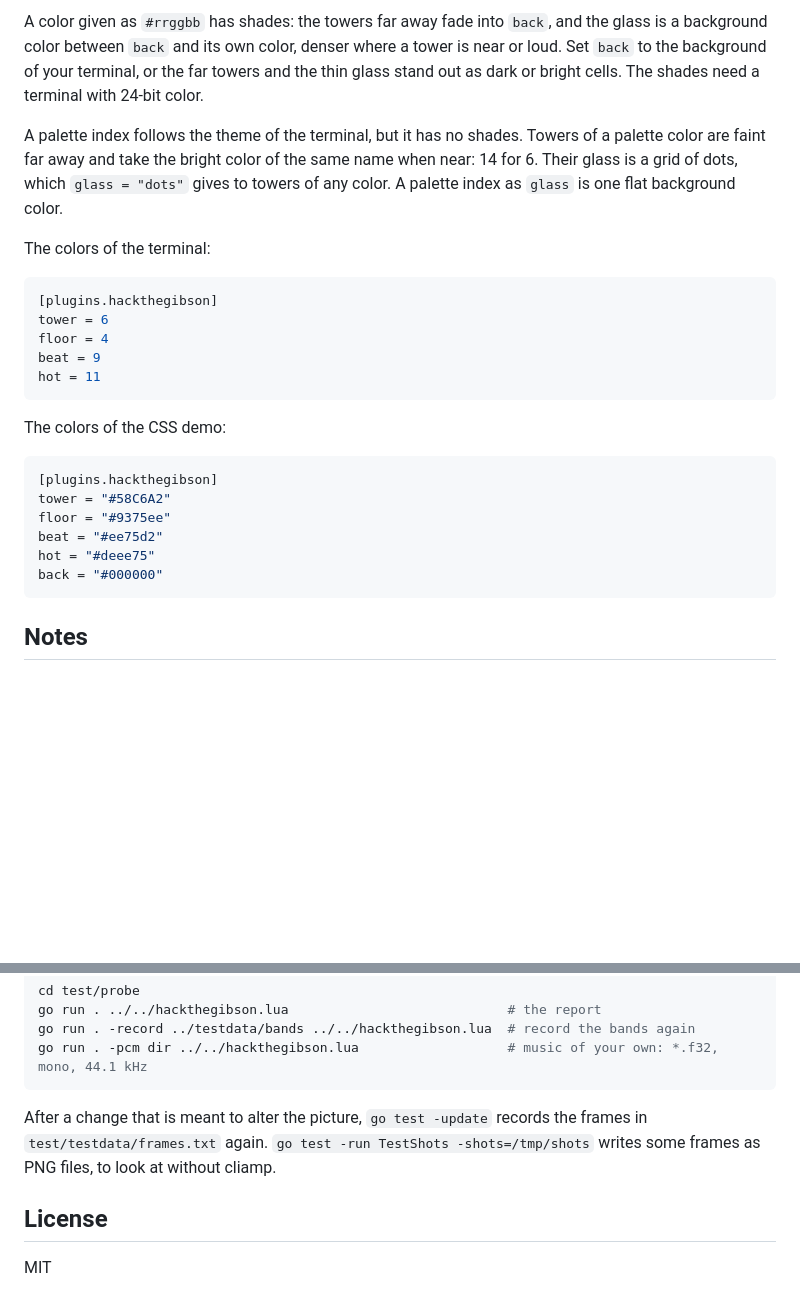
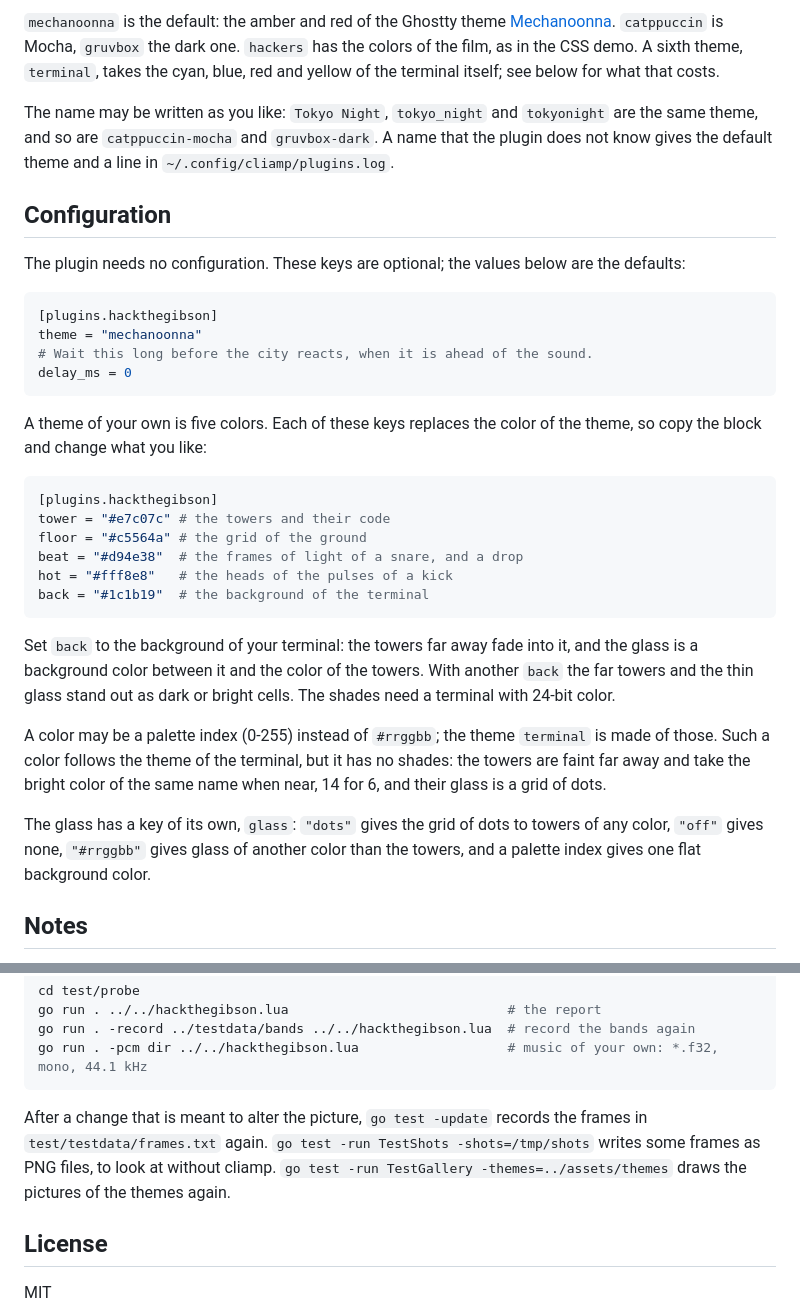
Before and after one commit to konstantindenerz/cliamp-plugin-hack-the-gibson, a Markdown page: README.md, 2 parts joined by grey strips. GitHub-like rendering; blank space fills up the shorter version.

````diff
--- a/README.md
+++ b/README.md
@@ -43,28 +37,35 @@ The default colors are the amber and red of the Ghostty theme [Mechanoonna](http
 
-A color given as `#rrggbb` has shades: the towers far away fade into `back`, and the glass is a background color between `back` and its own color, denser where a tower is near or loud. Set `back` to the background of your terminal, or the far towers and the thin glass stand out as dark or bright cells. The shades need a terminal with 24-bit color.
+`mechanoonna` is the default: the amber and red of the Ghostty theme [Mechanoonna](https://github.com/HANCORE-linux/omarchy-mechanoonna-theme). `catppuccin` is Mocha, `gruvbox` the dark one. `hackers` has the colors of the film, as in the CSS demo. A sixth theme, `terminal`, takes the cyan, blue, red and yellow of the terminal itself; see below for what that costs.
 
-A palette index follows the theme of the terminal, but it has no shades. Towers of a palette color are faint far away and take the bright color of the same name when near: 14 for 6. Their glass is a grid of dots, which `glass = "dots"` gives to towers of any color. A palette index as `glass` is one flat background color.
+The name may be written as you like: `Tokyo Night`, `tokyo_night` and `tokyonight` are the same theme, and so are `catppuccin-mocha` and `gruvbox-dark`. A name that the plugin does not know gives the default theme and a line in `~/.config/cliamp/plugins.log`.
 
-The colors of the terminal:
+## Configuration
+
+The plugin needs no configuration. These keys are optional; the values below are the defaults:
 
 ```toml
 [plugins.hackthegibson]
-tower = 6
-floor = 4
-beat = 9
-hot = 11
+theme = "mechanoonna"
+# Wait this long before the city reacts, when it is ahead of the sound.
+delay_ms = 0
 ```
 
-The colors of the CSS demo:
+A theme of your own is five colors. Each of these keys replaces the color of the theme, so copy the block and change what you like:
 
 ```toml
 [plugins.hackthegibson]
-tower = "#58C6A2"
-floor = "#9375ee"
-beat = "#ee75d2"
-hot = "#deee75"
-back = "#000000"
+tower = "#e7c07c" # the towers and their code
+floor = "#c5564a" # the grid of the ground
+beat = "#d94e38"  # the frames of light of a snare, and a drop
+hot = "#fff8e8"   # the heads of the pulses of a kick
+back = "#1c1b19"  # the background of the terminal
 ```
+
+Set `back` to the background of your terminal: the towers far away fade into it, and the glass is a background color between it and the color of the towers. With another `back` the far towers and the thin glass stand out as dark or bright cells. The shades need a terminal with 24-bit color.
+
+A color may be a palette index (0-255) instead of `#rrggbb`; the theme `terminal` is made of those. Such a color follows the theme of the terminal, but it has no shades: the towers are faint far away and take the bright color of the same name when near, 14 for 6, and their glass is a grid of dots.
+
+The glass has a key of its own, `glass`: `"dots"` gives the grid of dots to towers of any color, `"off"` gives none, `"#rrggbb"` gives glass of another color than the towers, and a palette index gives one flat background color.
 
 ## Notes
 
@@ -100,7 +101,7 @@ go run . -record ../testdata/bands ../../hackthegibson.lua  # record the bands a
 go run . -pcm dir ../../hackthegibson.lua                   # music of your own: *.f32, mono, 44.1 kHz
 ```
 
-After a change that is meant to alter the picture, `go test -update` records the frames in `test/testdata/frames.txt` again. `go test -run TestShots -shots=/tmp/shots` writes some frames as PNG files, to look at without cliamp.
+After a change that is meant to alter the picture, `go test -update` records the frames in `test/testdata/frames.txt` again. `go test -run TestShots -shots=/tmp/shots` writes some frames as PNG files, to look at without cliamp. `go test -run TestGallery -themes=../assets/themes` draws the pictures of the themes again.
 
 ## License
 
````
Also changed, not shown: other parts of README.md (+10 -16 lines), assets/themes/catppuccin.png (added), assets/themes/gruvbox.png (added), assets/themes/hackers.png (added), assets/themes/mechanoonna.png (added), assets/themes/tokyo-night.png (added), 2 other files.
